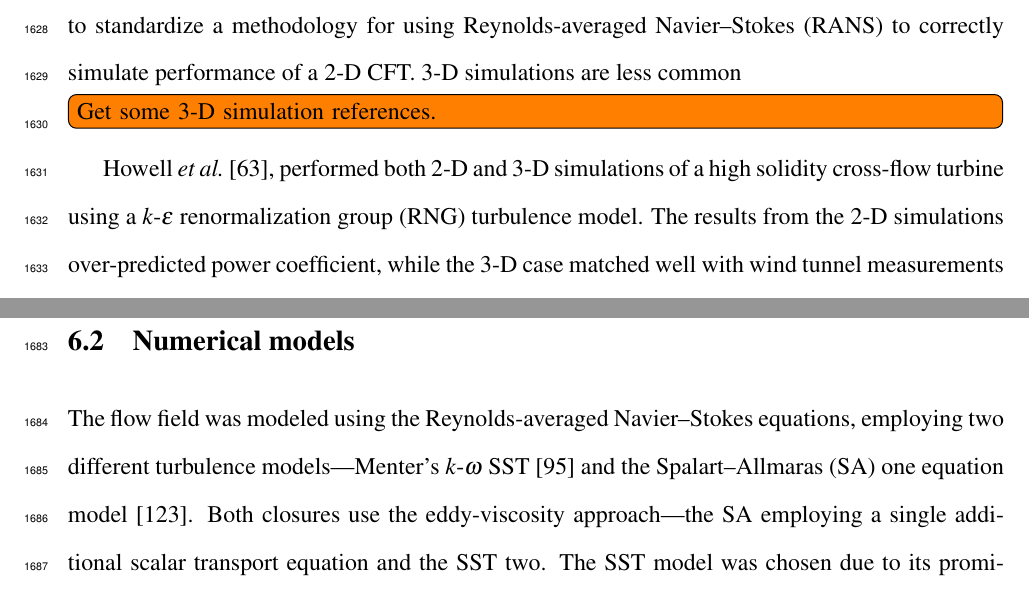
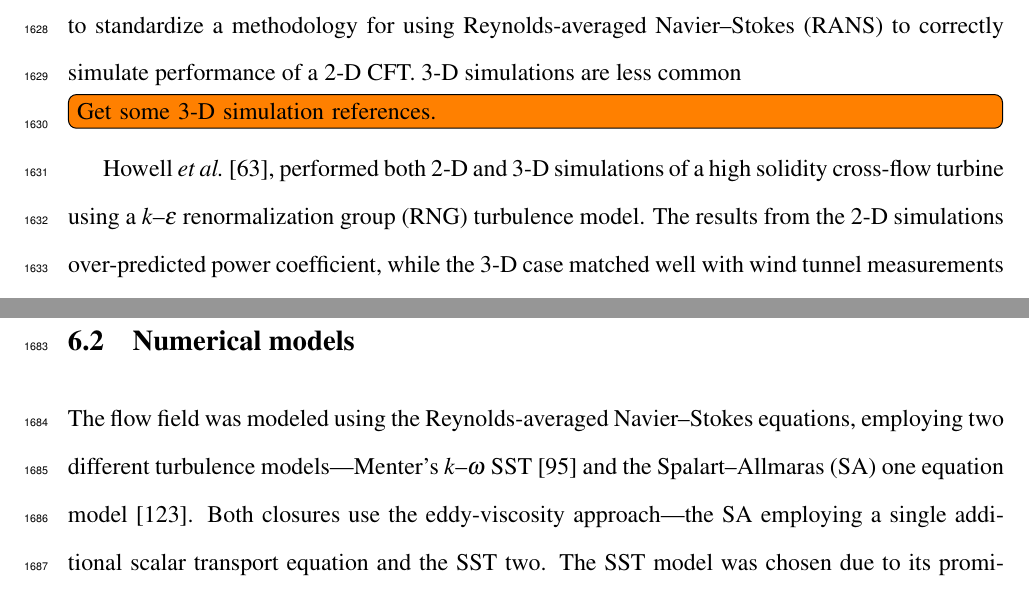
Before and after one commit to petebachant/PhD-thesis, a LaTeX thesis (thesis.tex, which reads chapters/blade-resolved-CFD.tex): two parts of pages 81 and 84 of 129, joined at a grey line, cut so that both start at the same text. Compiled offline with pdfLaTeX.

Commit message:
Use en dashes in turbulence model names

```diff
--- a/chapters/blade-resolved-CFD.tex
+++ b/chapters/blade-resolved-CFD.tex
@@ -19,7 +19,7 @@ using Reynolds-averaged Navier--Stokes (RANS) to correctly simulate performance
 of a 2-D CFT. 3-D simulations are less common \todo[inline]{Get some 3-D
     simulation references.} Howell \emph{et al.}~\cite{Howell2010}, performed both
 2-D and 3-D simulations of a high solidity cross-flow turbine using a
-$k$-$\epsilon$ renormalization group (RNG) turbulence model. The results from
+$k$--$\epsilon$ renormalization group (RNG) turbulence model. The results from
 the 2-D simulations over-predicted power coefficient, while the 3-D case matched
 well with wind tunnel measurements near the tip speed ratio of maximum power.
 
@@ -151,7 +151,7 @@ characteristics, as determined from experimental measurements \cite{Bachant2014,
 \section{Numerical models}
 
 The flow field was modeled using the Reynolds-averaged Navier--Stokes equations,
-employing two different turbulence models---Menter's $k$-$\omega$ SST
+employing two different turbulence models---Menter's $k$--$\omega$ SST
 \cite{Menter1994} and the Spalart--Allmaras (SA) one equation model
 \cite{Spalart1992}. Both closures use the eddy-viscosity approach---the SA
 employing a single additional scalar transport equation and the SST two. The SST
```
Also changed, not shown: chapters/blade-resolved-CFD.tex (4 more changed lines).
